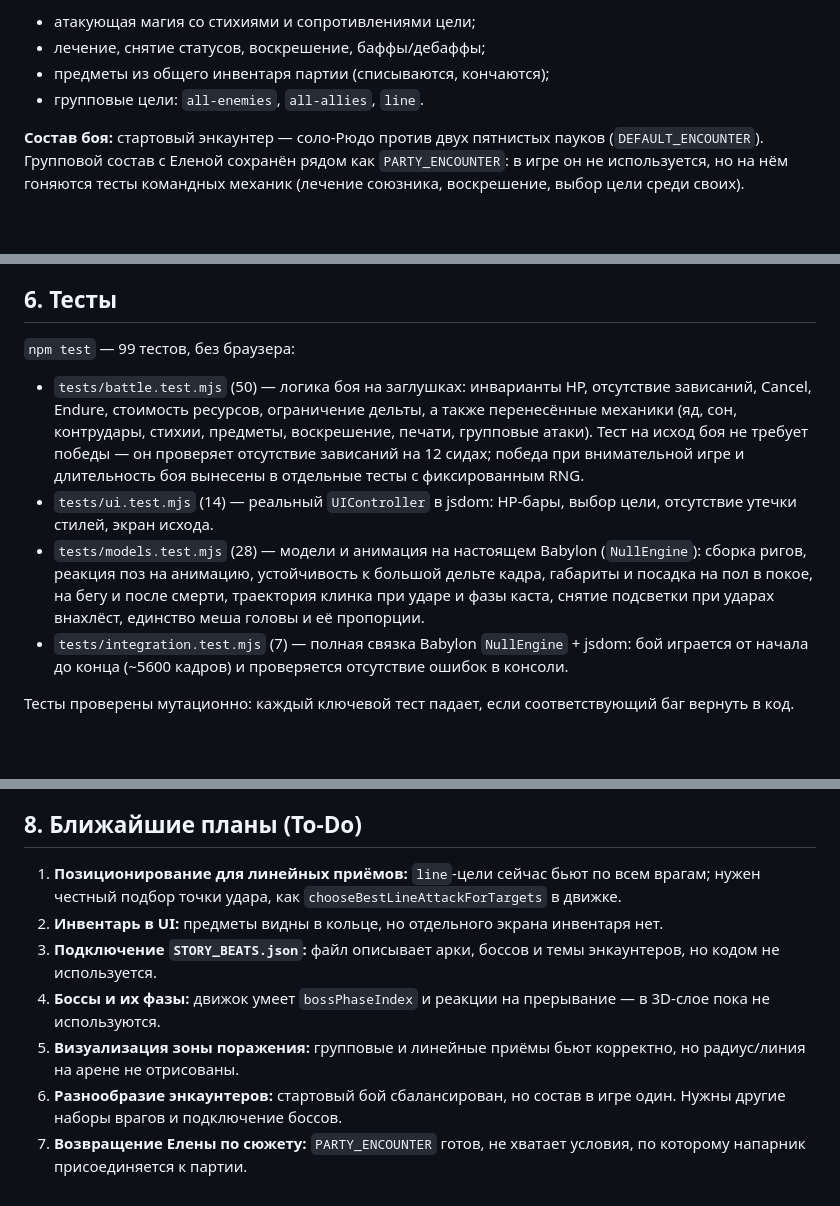
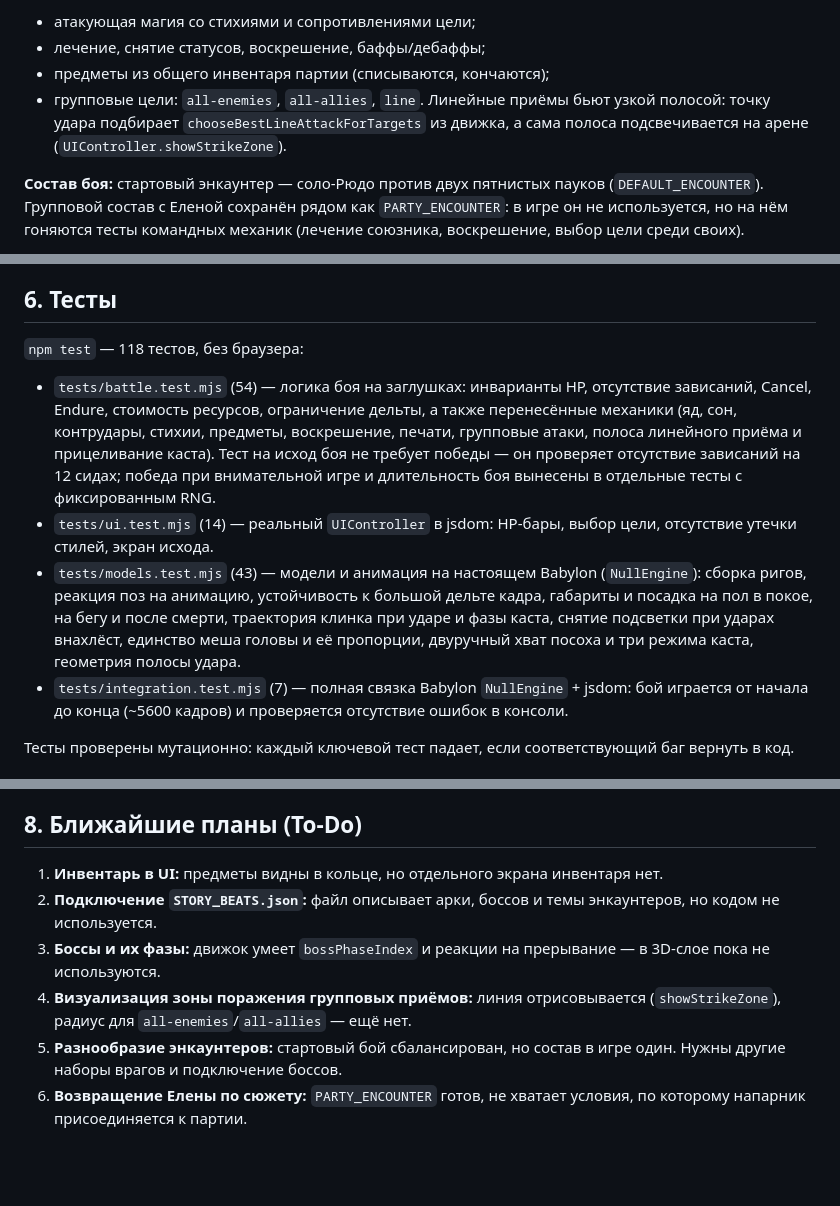
Before and after one commit to kubiknubika/grandia2-browser-port, a Markdown page: ARCHITECTURE.md, 3 parts joined by grey strips. Rendered like a GitHub page; blank space fills up the shorter version.

Commit message:
ARCHITECTURE: закрыты пункты по линейным приёмам, счётчик тестов 118
Co-authored-by: arena-agent <297053741+arena-agent@users.noreply.github.com>

```diff
--- a/ARCHITECTURE.md
+++ b/ARCHITECTURE.md
@@ -61,7 +61,9 @@
 - атакующая магия со стихиями и сопротивлениями цели;
 - лечение, снятие статусов, воскрешение, баффы/дебаффы;
 - предметы из общего инвентаря партии (списываются, кончаются);
-- групповые цели: `all-enemies`, `all-allies`, `line`.
+- групповые цели: `all-enemies`, `all-allies`, `line`. Линейные приёмы бьют узкой
+  полосой: точку удара подбирает `chooseBestLineAttackForTargets` из движка, а
+  сама полоса подсвечивается на арене (`UIController.showStrikeZone`).
 
 **Состав боя:** стартовый энкаунтер — соло-Рюдо против двух пятнистых пауков
 (`DEFAULT_ENCOUNTER`). Групповой состав с Еленой сохранён рядом как
@@ -137,11 +139,11 @@
 
 ## 6. Тесты
 
-`npm test` — 99 тестов, без браузера:
+`npm test` — 118 тестов, без браузера:
 
-- `tests/battle.test.mjs` (50) — логика боя на заглушках: инварианты HP, отсутствие зависаний, Cancel, Endure, стоимость ресурсов, ограничение дельты, а также перенесённые механики (яд, сон, контрудары, стихии, предметы, воскрешение, печати, групповые атаки). Тест на исход боя не требует победы — он проверяет отсутствие зависаний на 12 сидах; победа при внимательной игре и длительность боя вынесены в отдельные тесты с фиксированным RNG.
+- `tests/battle.test.mjs` (54) — логика боя на заглушках: инварианты HP, отсутствие зависаний, Cancel, Endure, стоимость ресурсов, ограничение дельты, а также перенесённые механики (яд, сон, контрудары, стихии, предметы, воскрешение, печати, групповые атаки, полоса линейного приёма и прицеливание каста). Тест на исход боя не требует победы — он проверяет отсутствие зависаний на 12 сидах; победа при внимательной игре и длительность боя вынесены в отдельные тесты с фиксированным RNG.
 - `tests/ui.test.mjs` (14) — реальный `UIController` в jsdom: HP-бары, выбор цели, отсутствие утечки стилей, экран исхода.
-- `tests/models.test.mjs` (28) — модели и анимация на настоящем Babylon (`NullEngine`): сборка ригов, реакция поз на анимацию, устойчивость к большой дельте кадра, габариты и посадка на пол в покое, на бегу и после смерти, траектория клинка при ударе и фазы каста, снятие подсветки при ударах внахлёст, единство меша головы и её пропорции.
+- `tests/models.test.mjs` (43) — модели и анимация на настоящем Babylon (`NullEngine`): сборка ригов, реакция поз на анимацию, устойчивость к большой дельте кадра, габариты и посадка на пол в покое, на бегу и после смерти, траектория клинка при ударе и фазы каста, снятие подсветки при ударах внахлёст, единство меша головы и её пропорции, двуручный хват посоха и три режима каста, геометрия полосы удара.
 - `tests/integration.test.mjs` (7) — полная связка Babylon `NullEngine` + jsdom: бой играется от начала до конца (~5600 кадров) и проверяется отсутствие ошибок в консоли.
 
 Тесты проверены мутационно: каждый ключевой тест падает, если соответствующий баг вернуть в код.
@@ -153,10 +155,9 @@
 - **НЕ дублируем боевые числа.** Любая новая механика добавляется в `combat.js`, а 3D-слой её только отображает.
 
 ## 8. Ближайшие планы (To-Do)
-1. **Позиционирование для линейных приёмов:** `line`-цели сейчас бьют по всем врагам; нужен честный подбор точки удара, как `chooseBestLineAttackForTargets` в движке.
-2. **Инвентарь в UI:** предметы видны в кольце, но отдельного экрана инвентаря нет.
-3. **Подключение `STORY_BEATS.json`:** файл описывает арки, боссов и темы энкаунтеров, но кодом не используется.
-4. **Боссы и их фазы:** движок умеет `bossPhaseIndex` и реакции на прерывание — в 3D-слое пока не используются.
-5. **Визуализация зоны поражения:** групповые и линейные приёмы бьют корректно, но радиус/линия на арене не отрисованы.
-6. **Разнообразие энкаунтеров:** стартовый бой сбалансирован, но состав в игре один. Нужны другие наборы врагов и подключение боссов.
-7. **Возвращение Елены по сюжету:** `PARTY_ENCOUNTER` готов, не хватает условия, по которому напарник присоединяется к партии.
+1. **Инвентарь в UI:** предметы видны в кольце, но отдельного экрана инвентаря нет.
+2. **Подключение `STORY_BEATS.json`:** файл описывает арки, боссов и темы энкаунтеров, но кодом не используется.
+3. **Боссы и их фазы:** движок умеет `bossPhaseIndex` и реакции на прерывание — в 3D-слое пока не используются.
+4. **Визуализация зоны поражения групповых приёмов:** линия отрисовывается (`showStrikeZone`), радиус для `all-enemies`/`all-allies` — ещё нет.
+5. **Разнообразие энкаунтеров:** стартовый бой сбалансирован, но состав в игре один. Нужны другие наборы врагов и подключение боссов.
+6. **Возвращение Елены по сюжету:** `PARTY_ENCOUNTER` готов, не хватает условия, по которому напарник присоединяется к партии.
```
